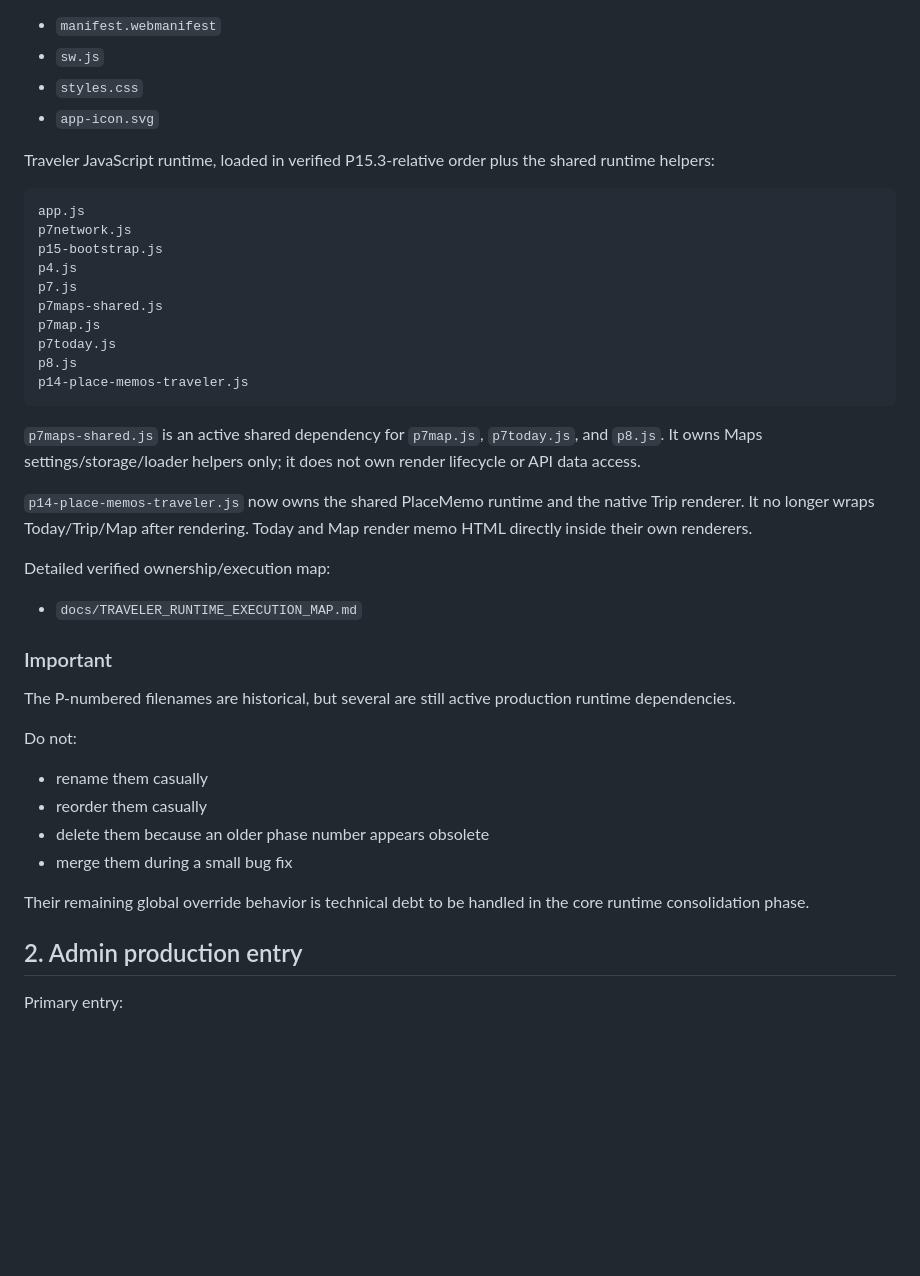
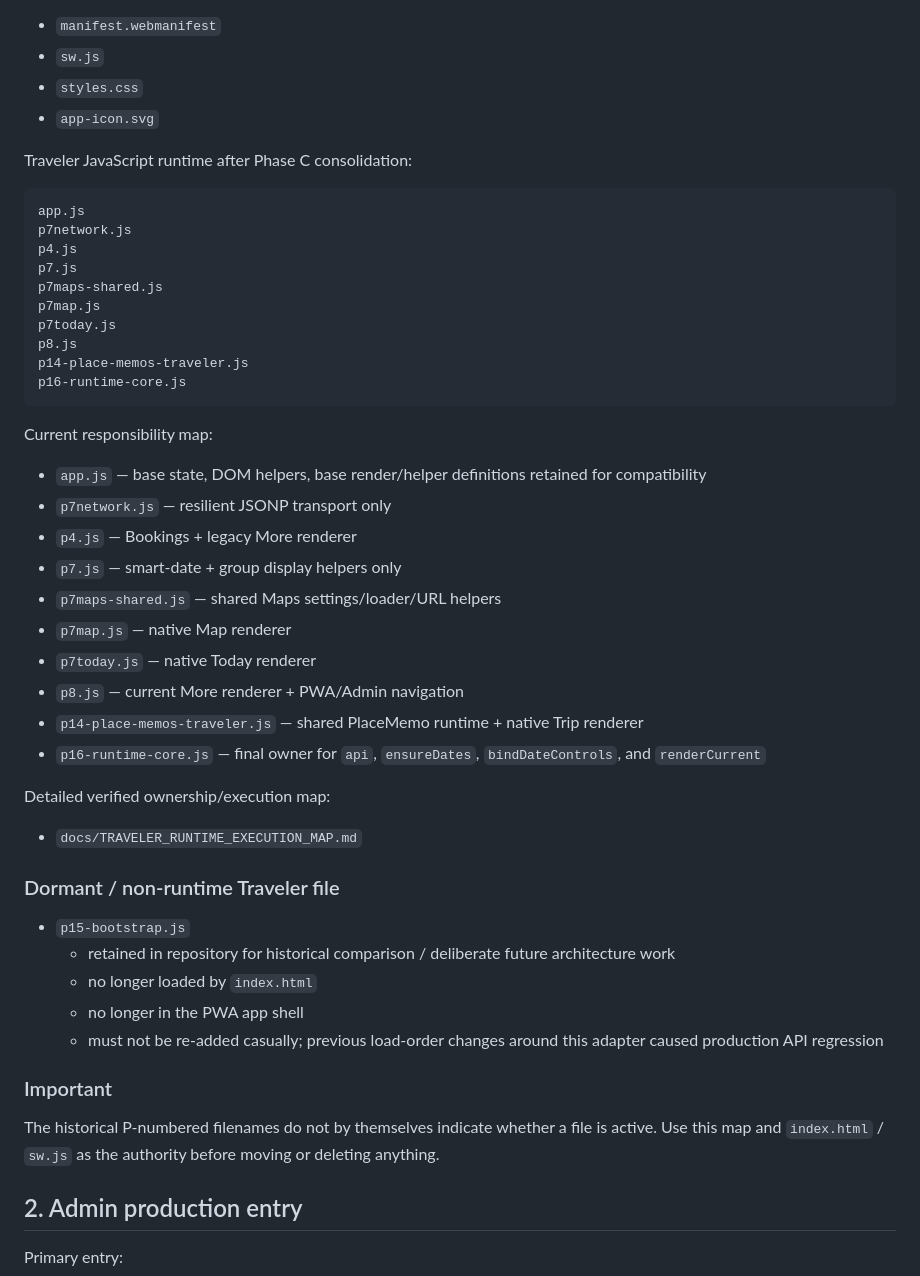
Before and after one commit to Eric851127/travel-planner-web, a Markdown page: docs/MAIN_BRANCH_MAP.md, the part around one of its changes. GitHub-like rendering; blank space fills up the shorter version.

Commit message:
docs: classify consolidated Traveler runtime core

````diff
--- a/docs/MAIN_BRANCH_MAP.md
+++ b/docs/MAIN_BRANCH_MAP.md
@@ -16,12 +16,11 @@ PWA/runtime shell:
 - `styles.css`
 - `app-icon.svg`
 
-Traveler JavaScript runtime, loaded in verified P15.3-relative order plus the shared runtime helpers:
+Traveler JavaScript runtime after Phase C consolidation:
 
 ```text
 app.js
 p7network.js
-p15-bootstrap.js
 p4.js
 p7.js
 p7maps-shared.js
@@ -29,26 +28,35 @@ p7map.js
 p7today.js
 p8.js
 p14-place-memos-traveler.js
+p16-runtime-core.js
 ```
 
-`p7maps-shared.js` is an active shared dependency for `p7map.js`, `p7today.js`, and `p8.js`. It owns Maps settings/storage/loader helpers only; it does not own render lifecycle or API data access.
-
-`p14-place-memos-traveler.js` now owns the shared PlaceMemo runtime and the native Trip renderer. It no longer wraps Today/Trip/Map after rendering. Today and Map render memo HTML directly inside their own renderers.
+Current responsibility map:
+- `app.js` — base state, DOM helpers, base render/helper definitions retained for compatibility
+- `p7network.js` — resilient JSONP transport only
+- `p4.js` — Bookings + legacy More renderer
+- `p7.js` — smart-date + group display helpers only
+- `p7maps-shared.js` — shared Maps settings/loader/URL helpers
+- `p7map.js` — native Map renderer
+- `p7today.js` — native Today renderer
+- `p8.js` — current More renderer + PWA/Admin navigation
+- `p14-place-memos-traveler.js` — shared PlaceMemo runtime + native Trip renderer
+- `p16-runtime-core.js` — final owner for `api`, `ensureDates`, `bindDateControls`, and `renderCurrent`
 
 Detailed verified ownership/execution map:
 - `docs/TRAVELER_RUNTIME_EXECUTION_MAP.md`
 
+### Dormant / non-runtime Traveler file
+
+- `p15-bootstrap.js`
+  - retained in repository for historical comparison / deliberate future architecture work
+  - no longer loaded by `index.html`
+  - no longer in the PWA app shell
+  - must not be re-added casually; previous load-order changes around this adapter caused production API regression
+
 ### Important
 
-The P-numbered filenames are historical, but several are still active production runtime dependencies.
-
-Do not:
-- rename them casually
-- reorder them casually
-- delete them because an older phase number appears obsolete
-- merge them during a small bug fix
-
-Their remaining global override behavior is technical debt to be handled in the core runtime consolidation phase.
+The historical P-numbered filenames do not by themselves indicate whether a file is active. Use this map and `index.html` / `sw.js` as the authority before moving or deleting anything.
 
 ## 2. Admin production entry
 
````
Also changed, not shown: other parts of docs/MAIN_BRANCH_MAP.md (+6 -7 lines).
